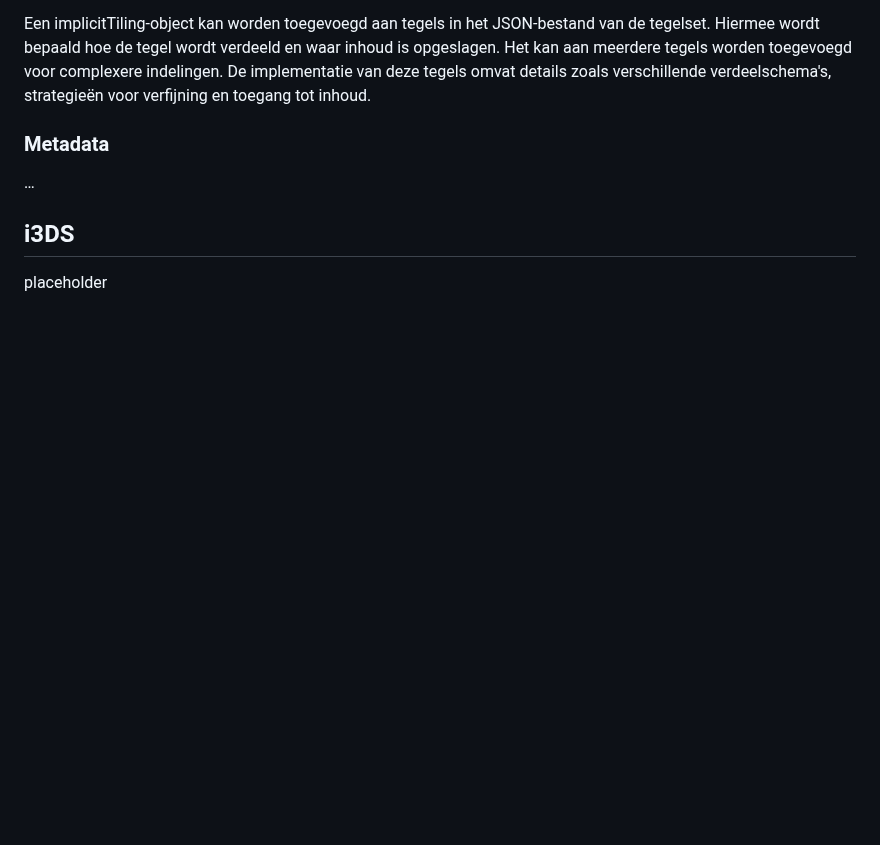
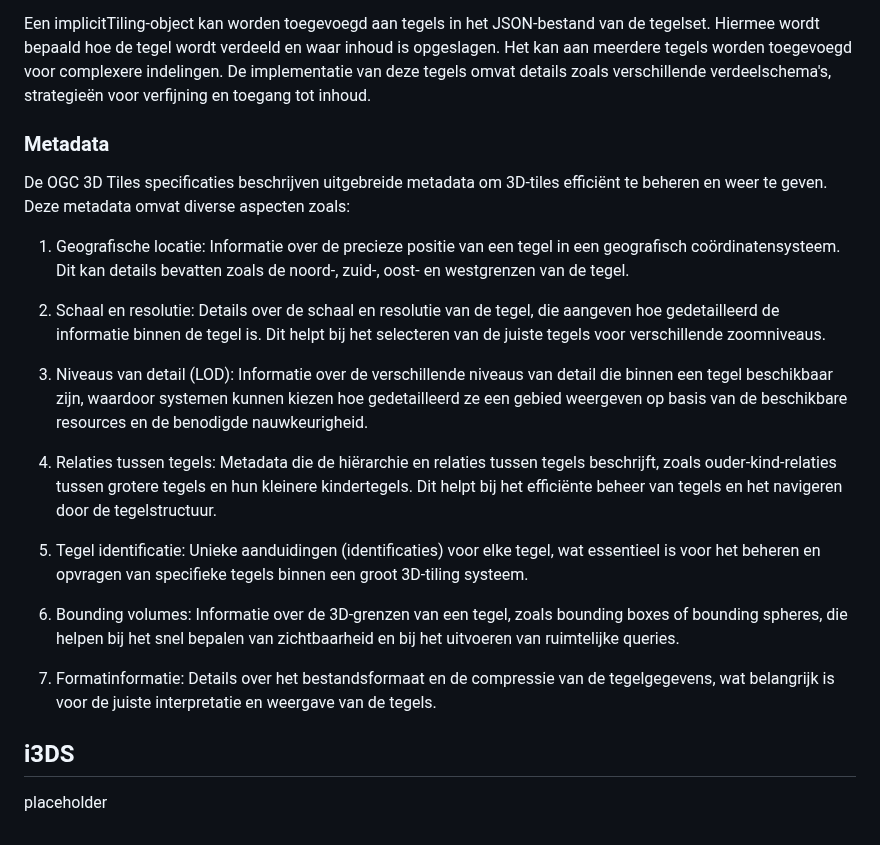
Before and after one commit to Geonovum/3d-tiling, a Markdown page: standaarden.md, the part around one of its changes. Drawn GitHub-style; blank space fills up the shorter version.

```diff
--- a/standaarden.md
+++ b/standaarden.md
@@ -171,7 +176,39 @@ inhoud.
 
 ### Metadata
 
-…
+De OGC 3D Tiles specificaties beschrijven uitgebreide metadata om 3D-tiles
+efficiënt te beheren en weer te geven. Deze metadata omvat diverse aspecten
+zoals:
+
+1.  Geografische locatie: Informatie over de precieze positie van een tegel in
+    een geografisch coördinatensysteem. Dit kan details bevatten zoals de
+    noord-, zuid-, oost- en westgrenzen van de tegel.
+
+1.  Schaal en resolutie: Details over de schaal en resolutie van de tegel, die
+    aangeven hoe gedetailleerd de informatie binnen de tegel is. Dit helpt bij
+    het selecteren van de juiste tegels voor verschillende zoomniveaus.
+
+1.  Niveaus van detail (LOD): Informatie over de verschillende niveaus van
+    detail die binnen een tegel beschikbaar zijn, waardoor systemen kunnen
+    kiezen hoe gedetailleerd ze een gebied weergeven op basis van de beschikbare
+    resources en de benodigde nauwkeurigheid.
+
+1.  Relaties tussen tegels: Metadata die de hiërarchie en relaties tussen tegels
+    beschrijft, zoals ouder-kind-relaties tussen grotere tegels en hun kleinere
+    kindertegels. Dit helpt bij het efficiënte beheer van tegels en het
+    navigeren door de tegelstructuur.
+
+1.  Tegel identificatie: Unieke aanduidingen (identificaties) voor elke tegel,
+    wat essentieel is voor het beheren en opvragen van specifieke tegels binnen
+    een groot 3D-tiling systeem.
+
+1.  Bounding volumes: Informatie over de 3D-grenzen van een tegel, zoals
+    bounding boxes of bounding spheres, die helpen bij het snel bepalen van
+    zichtbaarheid en bij het uitvoeren van ruimtelijke queries.
+
+1.  Formatinformatie: Details over het bestandsformaat en de compressie van de
+    tegelgegevens, wat belangrijk is voor de juiste interpretatie en weergave
+    van de tegels.
 
 ## i3DS
 
```
Also changed, not shown: other parts of standaarden.md (+23 -18 lines).
